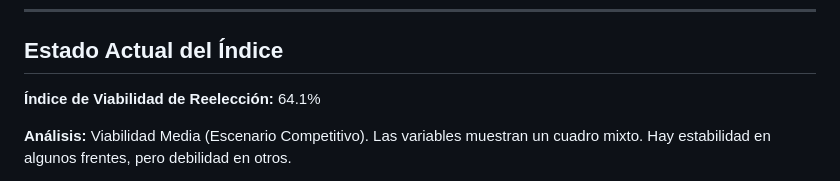
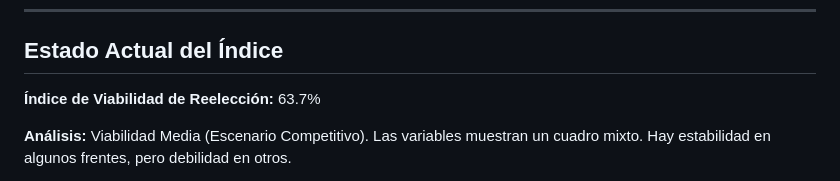
Before and after one commit to lfmen/Augur, a Markdown page: README.md, the part around one of its changes. GitHub-like rendering.

```diff
--- a/README.md
+++ b/README.md
@@ -21,7 +21,7 @@ En este proyecto, **Augur** funciona como una analogía moderna: en lugar de obs
 ## Estado Actual del Índice
 
 <!-- PREDICTION_START -->
-**Índice de Viabilidad de Reelección:** 64.1%
+**Índice de Viabilidad de Reelección:** 63.7%
 
 **Análisis:** Viabilidad Media (Escenario Competitivo). Las variables muestran un cuadro mixto. Hay estabilidad en algunos frentes, pero debilidad en otros.
 
```
Also changed, not shown: other parts of README.md (+1 -1 lines), assets/history_chart.png, 2 other files.
